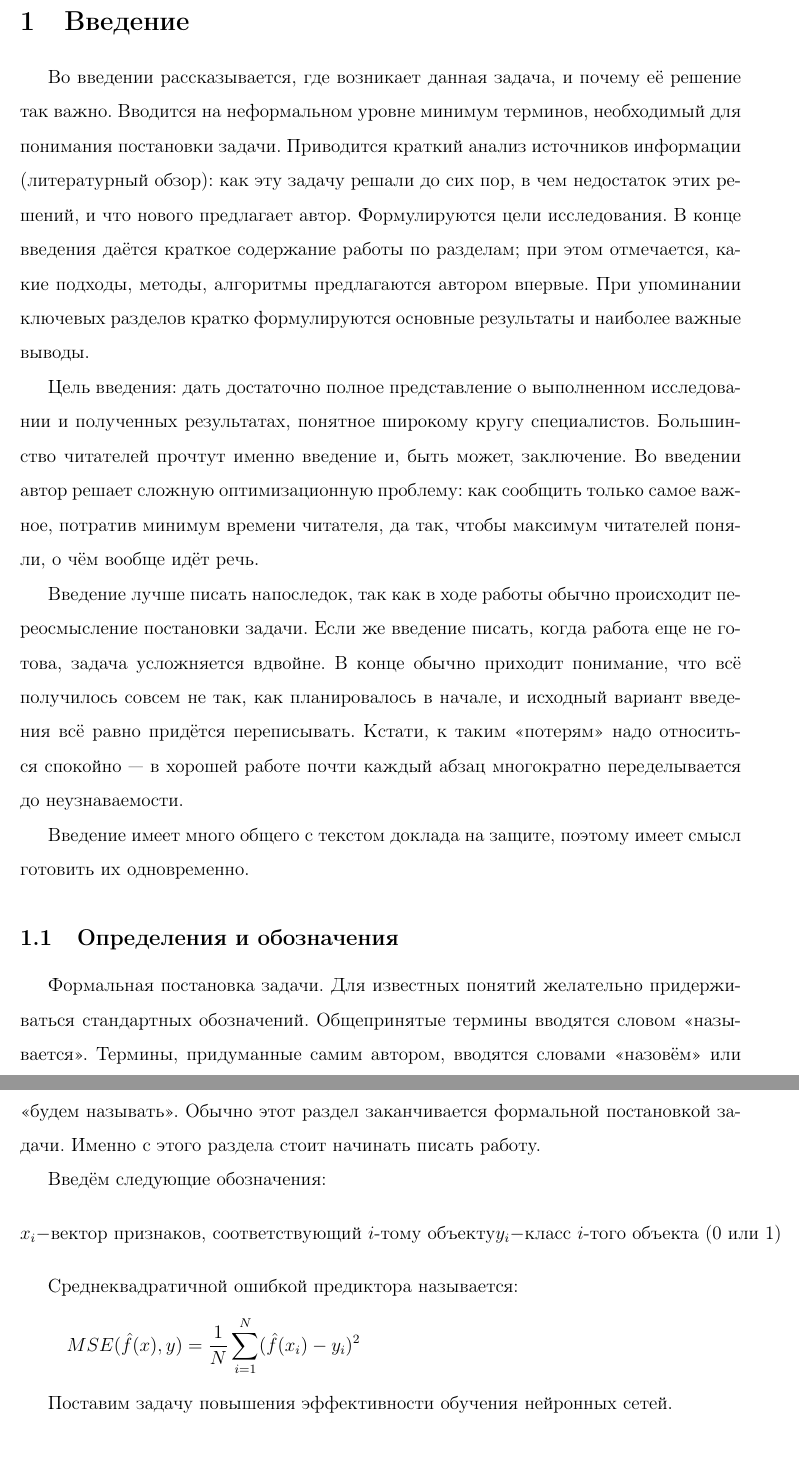
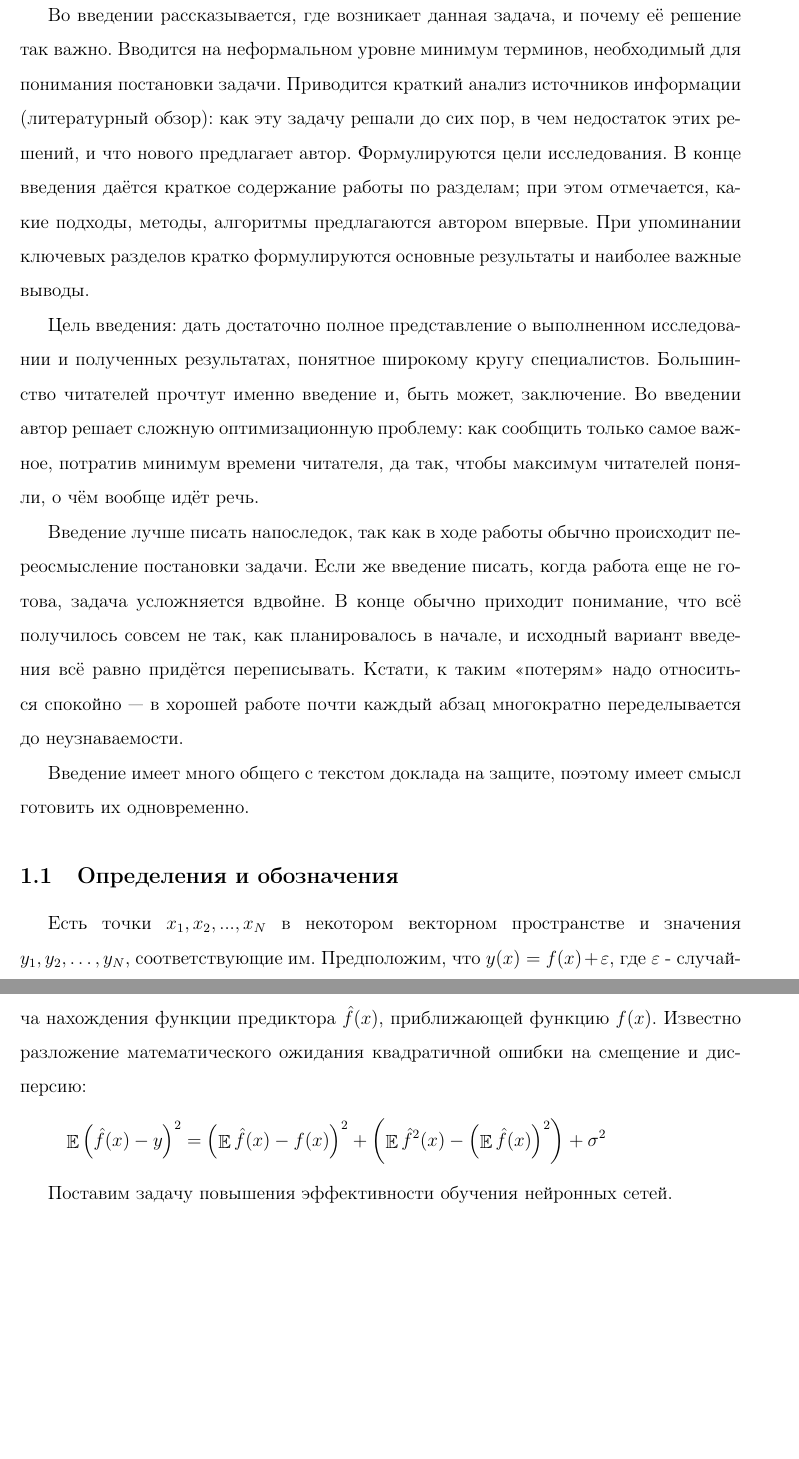
Before and after one commit to CrafterKolyan/coursework-msu-3rd-course, a LaTeX paper (coursework.tex): two parts of pages 4 and 5 of 8, joined at a grey line, cut at the place of the change, the shorter picture padded with empty space. Compiled offline with pdfLaTeX.

Commit message:
Started to work

```diff
--- a/coursework.tex
+++ b/coursework.tex
@@ -27,6 +27,10 @@
 \widowpenalty=10000
 \renewcommand{\baselinestretch}{1.1}
 \renewcommand{\baselinestretch}{1.5} %для печати с большим интервалом
+
+% Дополнительные команды для личных обозначений
+\newcommand{\expectation}{\mathop{\mathbb{E}}}
+\newcommand{\predictionfunction}{\hat{f}}
 
 \begin{document}
 
@@ -119,22 +123,16 @@
 
 \subsection{Определения и~обозначения}
 
-Формальная постановка задачи.
-Для известных понятий желательно придерживаться стандартных обозначений.
-Общепринятые термины вводятся словом «называется».
-Термины, придуманные самим автором, вводятся словами «назовём» или «будем называть».
-Обычно этот раздел заканчивается формальной постановкой задачи.
-Именно с~этого раздела стоит начинать писать работу.
-
-Введём следующие обозначения:
+Есть точки $x_1, x_2, ..., x_N$ в некотором векторном пространстве и значения $y_1, y_2, \dots, y_N$, соответствующие им.
+Предположим, что $y(x) = f(x) + \varepsilon$, где $\varepsilon$ - случайная величина с нулевым математическим ожиданием и дисперсией $\sigma^2$. Стоит задача нахождения функции предиктора $\predictionfunction(x)$, приближающей функцию $f(x)$. Известно разложение математического ожидания квадратичной ошибки на смещение и дисперсию:
 \begin{equation*}
-x_i - \text{вектор признаков, соответствующий $i$-тому объекту}\\
-y_i - \text{класс $i$-того объекта (0 или 1)}
-\end{equation*}
-
-Среднеквадратичной ошибкой предиктора называется:
-\begin{equation*}
-MSE(\hat{f}(x), y) = \dfrac{1}{N}\sum\limits_{i = 1}^N (\hat{f}(x_i) - y_i)^2
+\expectation \left( \predictionfunction(x) - y \right)^2 =
+\left(
+	\expectation \predictionfunction(x) - f(x)
+\right)^2  +
+\left(
+	\expectation \predictionfunction^2(x) - \left(\expectation \predictionfunction(x)\right)^2
+\right) + \sigma^2
 \end{equation*}
 
 Поставим задачу повышения эффективности обучения нейронных сетей.
```
Also changed, not shown: coursework.pdf.
